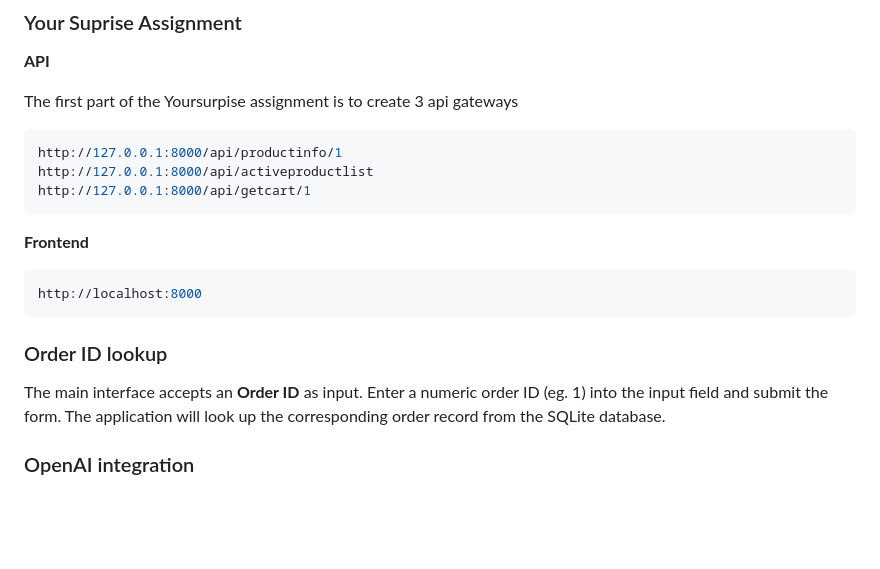
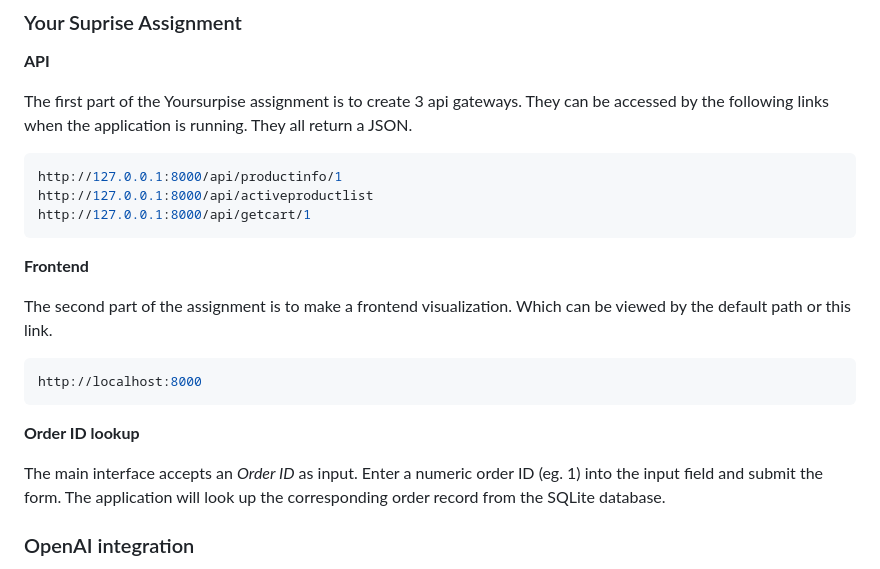
Before and after one commit to Dricovw/your-suprise, a Markdown page: README.md, the part around the change. Drawn GitHub-style; blank space fills up the shorter version.

Commit message:
new changes to readme

````diff
--- a/README.md
+++ b/README.md
@@ -125,7 +125,9 @@ http://localhost:8000
 
 **API**
 
-The first part of the Yoursurpise assignment is to create 3 api gateways
+The first part of the Yoursurpise assignment is to create 3 api gateways.
+They can be accessed by the following links when the application is running.
+They all return a JSON.
 
 
 ```bash
@@ -137,15 +139,16 @@ http://127.0.0.1:8000/api/getcart/1
 
 **Frontend**
 
+The second part of the assignment is to make a frontend visualization.
+Which can be viewed by the default path or this link.
 
 ```bash
 http://localhost:8000
 ```
 
+**Order ID lookup**
 
-### Order ID lookup
-
-The main interface accepts an **Order ID** as input. Enter a numeric order ID (eg. 1) into the input field and submit the form. The application will look up the corresponding order record from the SQLite database.
+The main interface accepts an *Order ID* as input. Enter a numeric order ID (eg. 1) into the input field and submit the form. The application will look up the corresponding order record from the SQLite database.
 
 ### OpenAI integration
 
````
